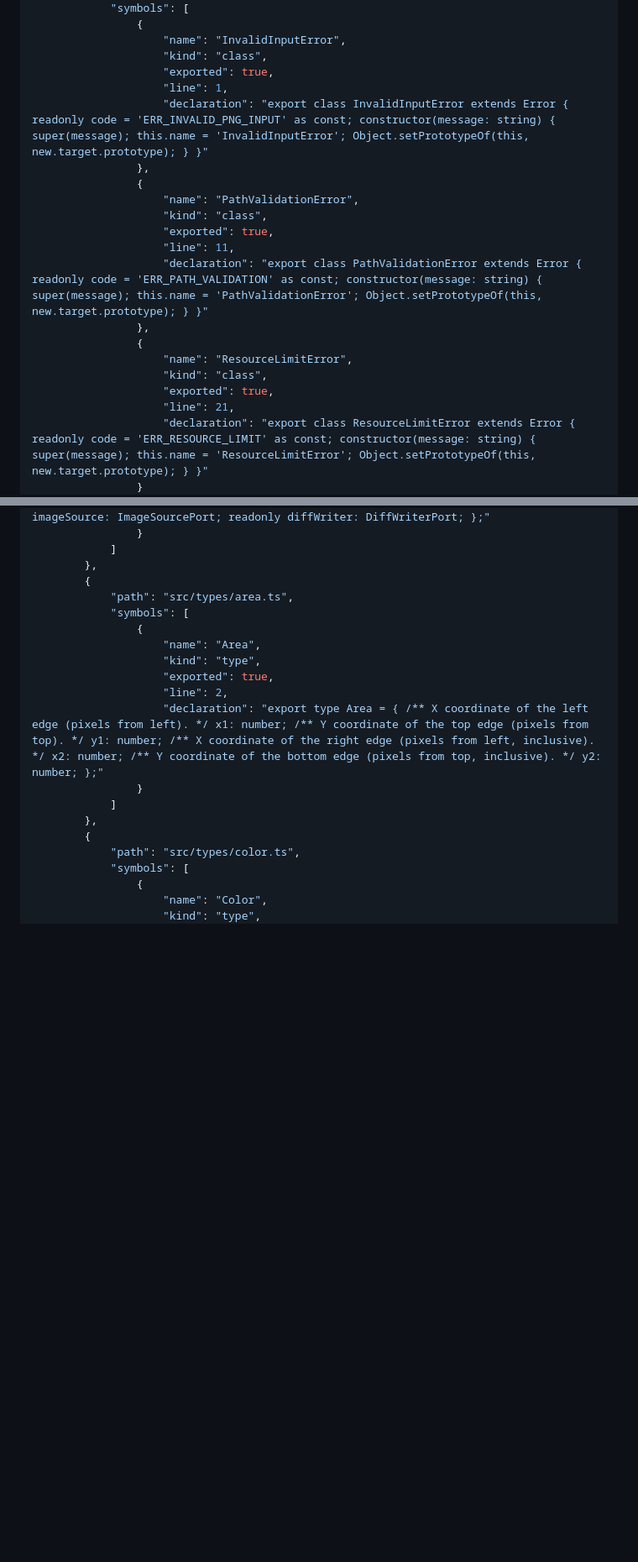
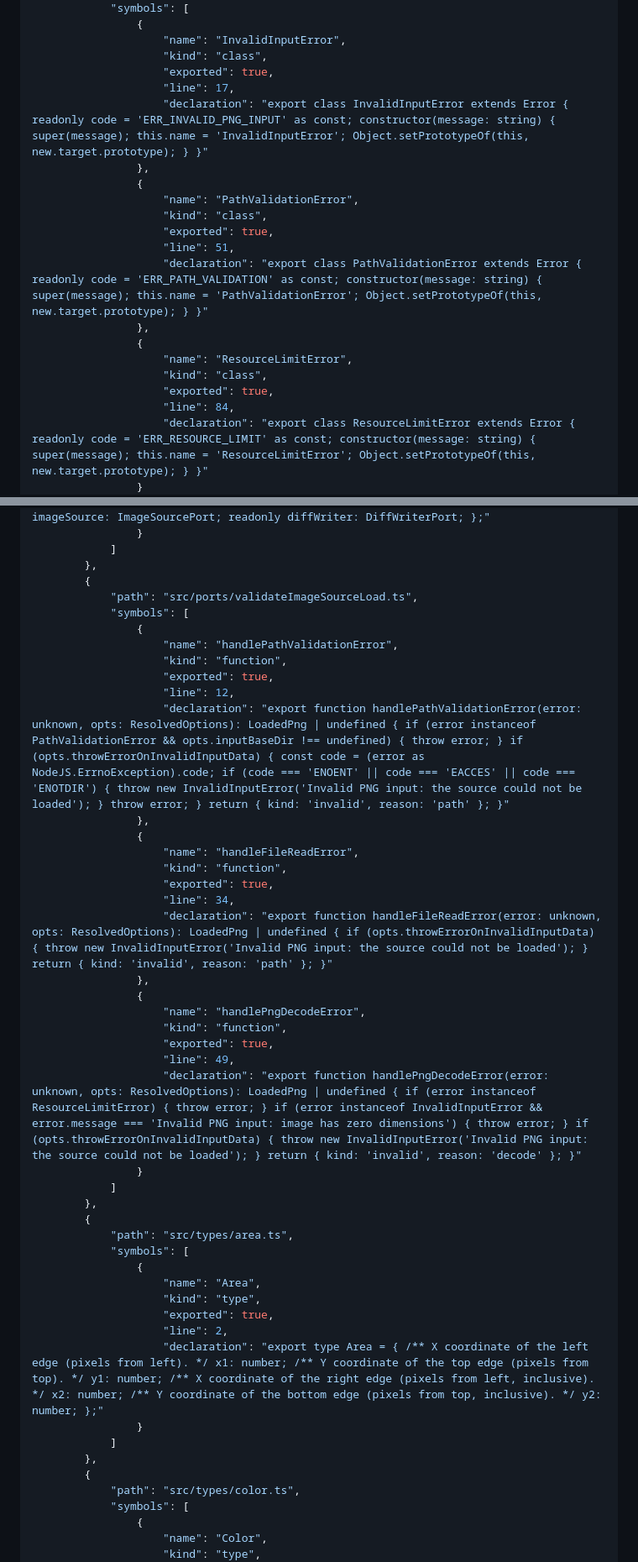
Before and after one commit to dichovsky/png-visual-compare, a Markdown page: CODEMAP.md, 2 parts joined by grey strips. Shown at 84% size. GitHub-like rendering; blank space fills up the shorter version.

Commit message:
fix: update generatedAt timestamp and improve error handling in validation functions

```diff
--- a/CODEMAP.md
+++ b/CODEMAP.md
@@ -260,21 +260,21 @@ Generated by `npm run codemap`. This file is intentionally machine-readable for
                     "name": "InvalidInputError",
                     "kind": "class",
                     "exported": true,
-                    "line": 1,
+                    "line": 17,
                     "declaration": "export class InvalidInputError extends Error { readonly code = 'ERR_INVALID_PNG_INPUT' as const; constructor(message: string) { super(message); this.name = 'InvalidInputError'; Object.setPrototypeOf(this, new.target.prototype); } }"
                 },
                 {
                     "name": "PathValidationError",
                     "kind": "class",
                     "exported": true,
-                    "line": 11,
+                    "line": 51,
                     "declaration": "export class PathValidationError extends Error { readonly code = 'ERR_PATH_VALIDATION' as const; constructor(message: string) { super(message); this.name = 'PathValidationError'; Object.setPrototypeOf(this, new.target.prototype); } }"
                 },
                 {
                     "name": "ResourceLimitError",
                     "kind": "class",
                     "exported": true,
-                    "line": 21,
+                    "line": 84,
                     "declaration": "export class ResourceLimitError extends Error { readonly code = 'ERR_RESOURCE_LIMIT' as const; constructor(message: string) { super(message); this.name = 'ResourceLimitError'; Object.setPrototypeOf(this, new.target.prototype); } }"
                 }
             ]
@@ -562,6 +562,32 @@ Generated by `npm run codemap`. This file is intentionally machine-readable for
             ]
         },
         {
+            "path": "src/ports/validateImageSourceLoad.ts",
+            "symbols": [
+                {
+                    "name": "handlePathValidationError",
+                    "kind": "function",
+                    "exported": true,
+                    "line": 12,
+                    "declaration": "export function handlePathValidationError(error: unknown, opts: ResolvedOptions): LoadedPng | undefined { if (error instanceof PathValidationError && opts.inputBaseDir !== undefined) { throw error; } if (opts.throwErrorOnInvalidInputData) { const code = (error as NodeJS.ErrnoException).code; if (code === 'ENOENT' || code === 'EACCES' || code === 'ENOTDIR') { throw new InvalidInputError('Invalid PNG input: the source could not be loaded'); } throw error; } return { kind: 'invalid', reason: 'path' }; }"
+                },
+                {
+                    "name": "handleFileReadError",
+                    "kind": "function",
+                    "exported": true,
+                    "line": 34,
+                    "declaration": "export function handleFileReadError(error: unknown, opts: ResolvedOptions): LoadedPng | undefined { if (opts.throwErrorOnInvalidInputData) { throw new InvalidInputError('Invalid PNG input: the source could not be loaded'); } return { kind: 'invalid', reason: 'path' }; }"
+                },
+                {
+                    "name": "handlePngDecodeError",
+                    "kind": "function",
+                    "exported": true,
+                    "line": 49,
+                    "declaration": "export function handlePngDecodeError(error: unknown, opts: ResolvedOptions): LoadedPng | undefined { if (error instanceof ResourceLimitError) { throw error; } if (error instanceof InvalidInputError && error.message === 'Invalid PNG input: image has zero dimensions') { throw error; } if (opts.throwErrorOnInvalidInputData) { throw new InvalidInputError('Invalid PNG input: the source could not be loaded'); } return { kind: 'invalid', reason: 'decode' }; }"
+                }
+            ]
+        },
+        {
             "path": "src/types/area.ts",
             "symbols": [
                 {
```
Also changed, not shown: other parts of CODEMAP.md (+10 -10 lines).
